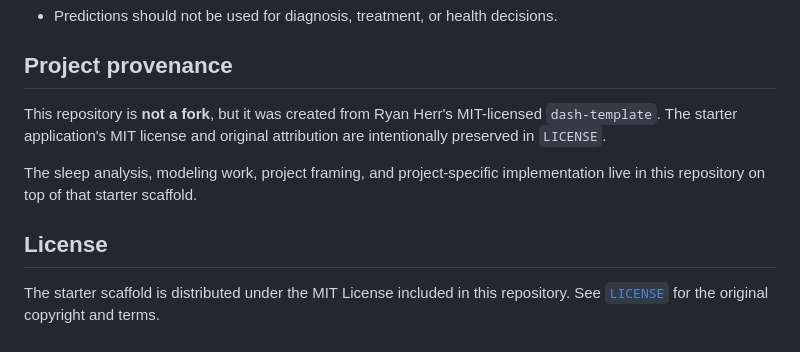
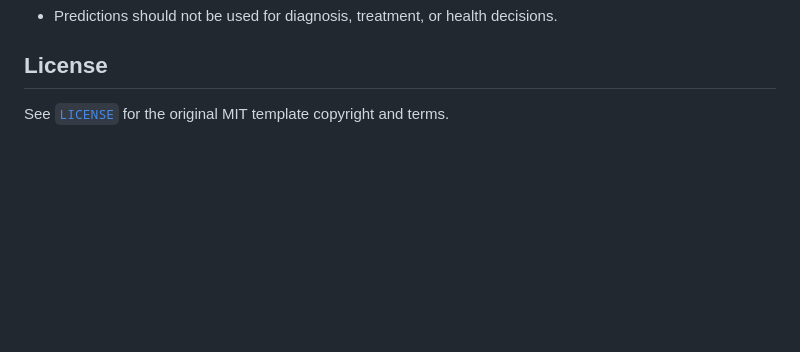
Before and after one commit to Iamlegend-Imani/SleepPredictor, a Markdown page: README.md, the part around one of its changes. Drawn GitHub-style; blank space fills up the shorter version.

```diff
--- a/README.md
+++ b/README.md
@@ -117,11 +113,5 @@ This repository is a portfolio and learning project, not a medical product.
 - Predictions should not be used for diagnosis, treatment, or health decisions.
-
-## Project provenance
-
-This repository is **not a fork**, but it was created from Ryan Herr's MIT-licensed `dash-template`. The starter application's MIT license and original attribution are intentionally preserved in `LICENSE`.
-
-The sleep analysis, modeling work, project framing, and project-specific implementation live in this repository on top of that starter scaffold.
 
 ## License
 
-The starter scaffold is distributed under the MIT License included in this repository. See [`LICENSE`](LICENSE) for the original copyright and terms.
+See [`LICENSE`](LICENSE) for the original MIT template copyright and terms.
```
Also changed, not shown: other parts of README.md (+73 -77 lines).
